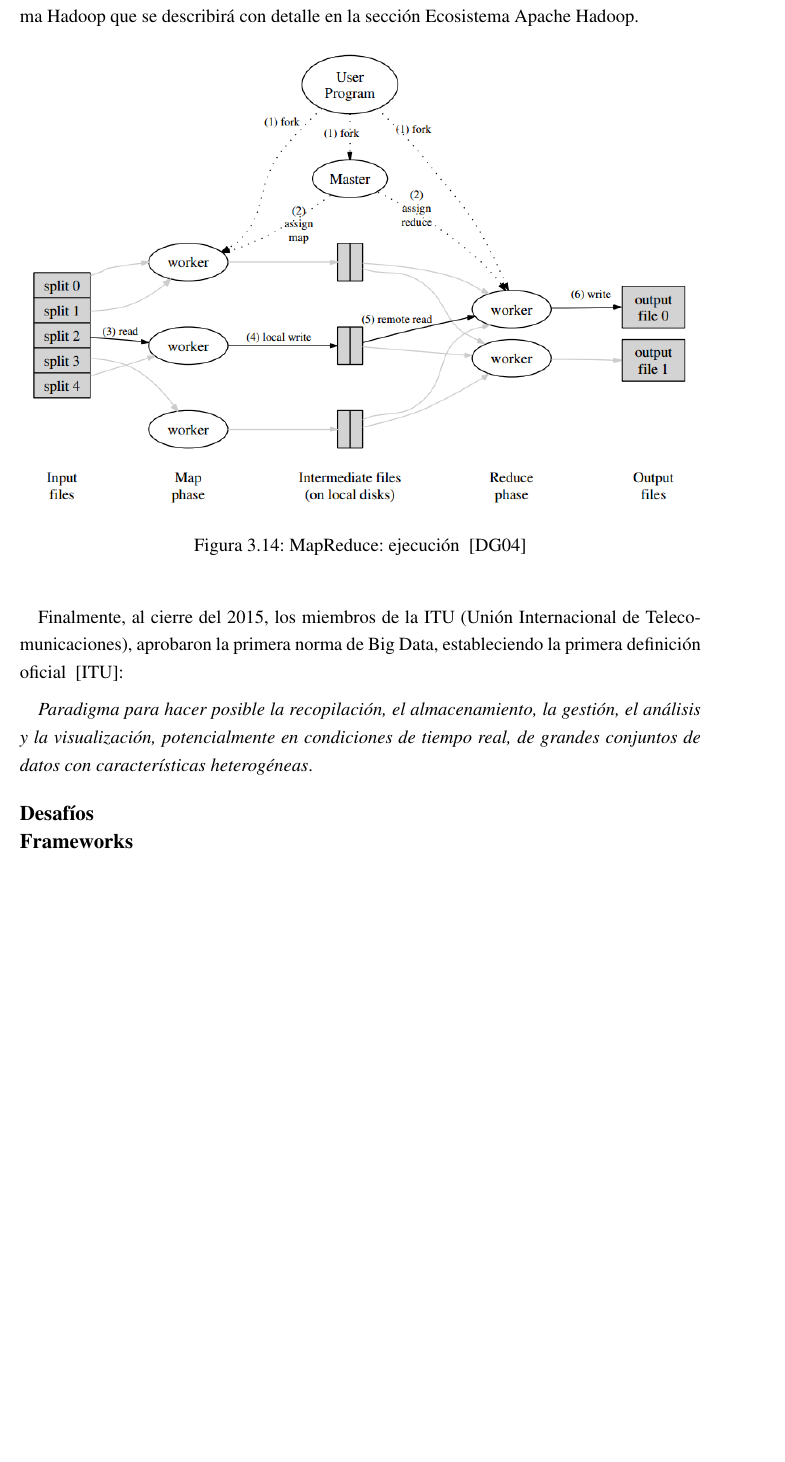
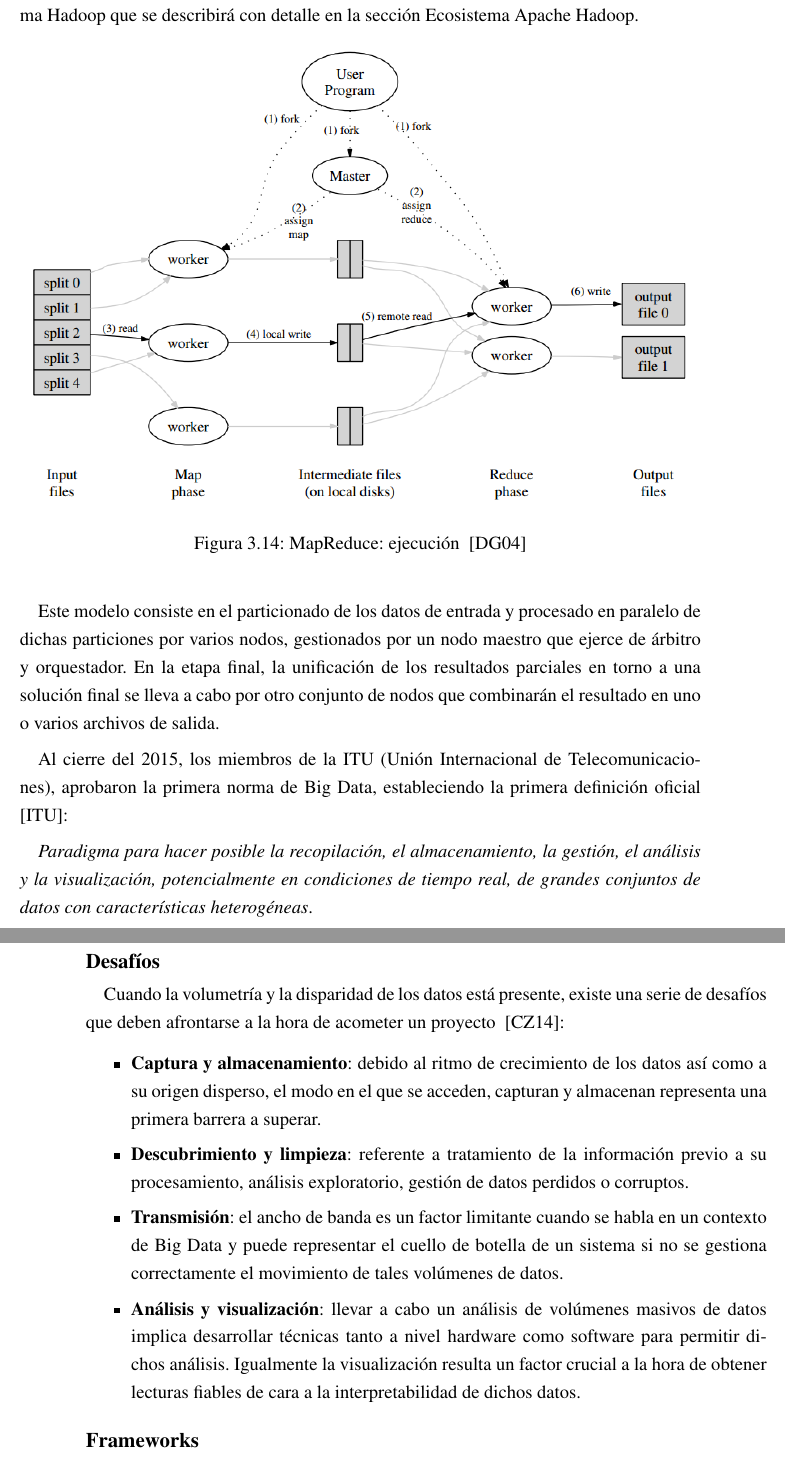
Before and after one commit to RaulRC/tfm-doc, a LaTeX thesis (main.tex, which reads estadoArte.tex): part of page 62 of 80 before the commit and two parts of pages 62 and 63 of 80 after it, the two joined at a grey line, cut so that both start at the same text, the shorter picture padded with empty space. The pictures show the PDF file main.pdf that the author committed with the source.

Commit message:
[IMP] chap03: big data challenges

```diff
--- a/estadoArte.tex
+++ b/estadoArte.tex
@@ -1140,7 +1140,14 @@ se encuentra el ecosistema Hadoop que se describirá con detalle en la sección
 \end{figure}
 
 
-Finalmente, al cierre del 2015, los miembros de la ITU (Unión Internacional de
+Este modelo consiste en el particionado de los datos de entrada y procesado en
+paralelo de dichas particiones por varios nodos, gestionados por un nodo maestro
+que ejerce de árbitro y orquestador. En la etapa final, la
+unificación de los resultados parciales en torno a una solución final se lleva a
+cabo por otro conjunto de nodos que combinarán el resultado en uno o varios
+archivos de salida.
+
+Al cierre del 2015, los miembros de la ITU (Unión Internacional de
 Telecomunicaciones), aprobaron la primera norma de Big Data, estableciendo la
 primera definición oficial ~\cite{ITU}:
 
@@ -1148,10 +1155,30 @@ primera definición oficial ~\cite{ITU}:
   gestión, el análisis y la visualización, potencialmente en condiciones de
   tiempo real, de grandes conjuntos de datos con características heterogéneas}.
 
-
-
 \subsection{Desafíos}
 
+Cuando la volumetría y la disparidad de los datos está presente, existe una
+serie de desafíos que deben afrontarse a la hora de acometer un proyecto ~\cite{DBLP:journals/isci/ChenZ14a}:
+
+\begin{itemize}
+\item \textbf{Captura y almacenamiento}: debido al ritmo de crecimiento de los
+  datos así como a su origen disperso, el modo en el que se acceden, capturan y
+  almacenan representa una primera barrera a superar.
+\item \textbf{Descubrimiento y limpieza}: referente a tratamiento de la información previo a
+  su procesamiento, análisis exploratorio, gestión de datos perdidos o
+  corruptos.
+\item \textbf{Transmisión}: el ancho de banda es un factor limitante cuando se
+  habla en un contexto de Big Data y puede representar el cuello de botella de
+  un sistema si no se gestiona correctamente el movimiento de tales volúmenes de
+  datos.
+
+\item \textbf{Análisis y visualización}: llevar a cabo un análisis de volúmenes
+  masivos de datos implica desarrollar técnicas tanto a nivel hardware como
+  software para permitir dichos análisis. Igualmente la visualización resulta un
+  factor crucial a la hora de obtener lecturas fiables de cara a la
+  interpretabilidad de dichos datos.
+
+\end{itemize}
 
 
 \subsection{Frameworks}
```
Also changed, not shown: main.bib (+15 -0 lines), main.bbl, main.pdf, 4 other files.
